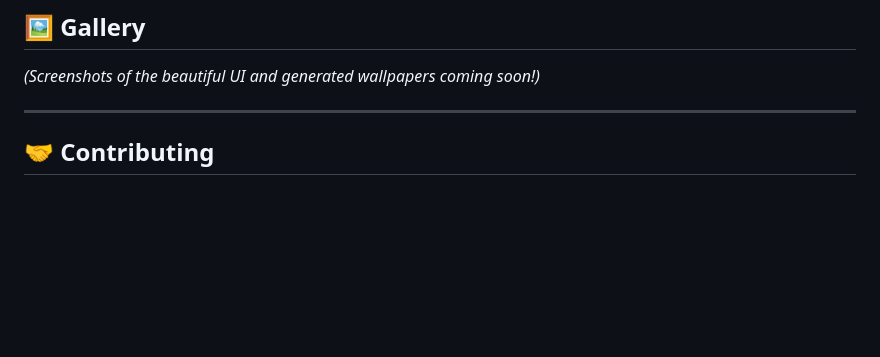
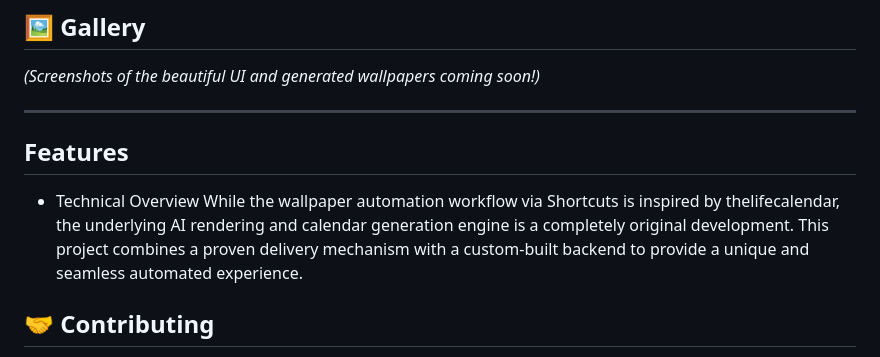
Before and after one commit to Nalende/icalwalpap, a Markdown page: README.md, the part around the change. GitHub-like rendering; blank space fills up the shorter version.

```diff
--- a/README.md
+++ b/README.md
@@ -95,6 +95,11 @@ Visit `http://localhost:5000` in your browser.
 *(Screenshots of the beautiful UI and generated wallpapers coming soon!)*
 
 ---
+## Features
+
+* Technical Overview
+While the wallpaper automation workflow via Shortcuts is inspired by thelifecalendar, the underlying AI rendering and calendar generation engine is a completely original development. This project combines a proven delivery mechanism with a custom-built backend to provide a unique and seamless automated experience.
+
 
 ## 🤝 Contributing
 
```
